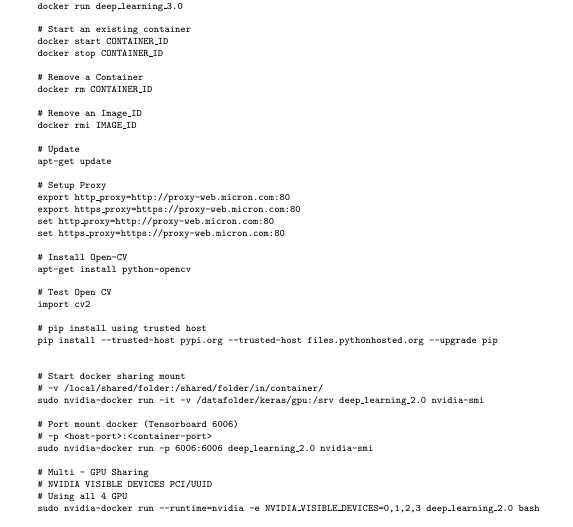
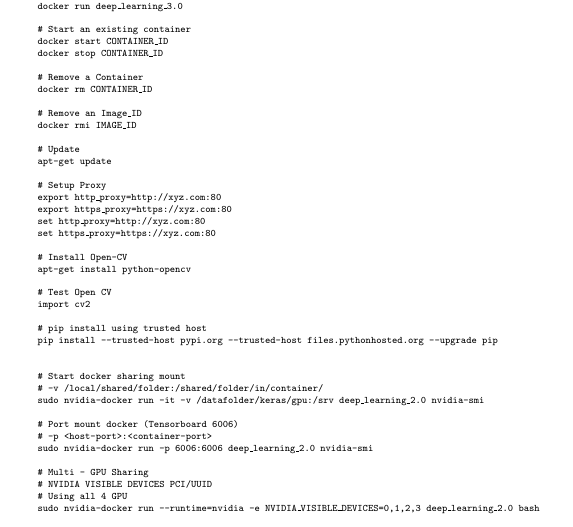
Before and after one commit to vishalshar/Docker_Documentation, a LaTeX document (docker.tex): part of page 8 of 10, cut so that both start at the same text. Compiled offline with pdfLaTeX.

Commit message:
Update docker.tex

```diff
--- a/docker.tex
+++ b/docker.tex
@@ -312,10 +312,10 @@ docker rmi IMAGE\_ID\\
 apt-get update\\
 \\
 \# Setup Proxy\\
-export http\_proxy=http://proxy-web.micron.com:80\\
-export https\_proxy=https://proxy-web.micron.com:80\\
-set http\_proxy=http://proxy-web.micron.com:80\\
-set https\_proxy=https://proxy-web.micron.com:80\\
+export http\_proxy=http://xyz.com:80\\
+export https\_proxy=https://xyz.com:80\\
+set http\_proxy=http://xyz.com:80\\
+set https\_proxy=https://xyz.com:80\\
 \\
 \# Install Open-CV\\
 apt-get install python-opencv\\
```
